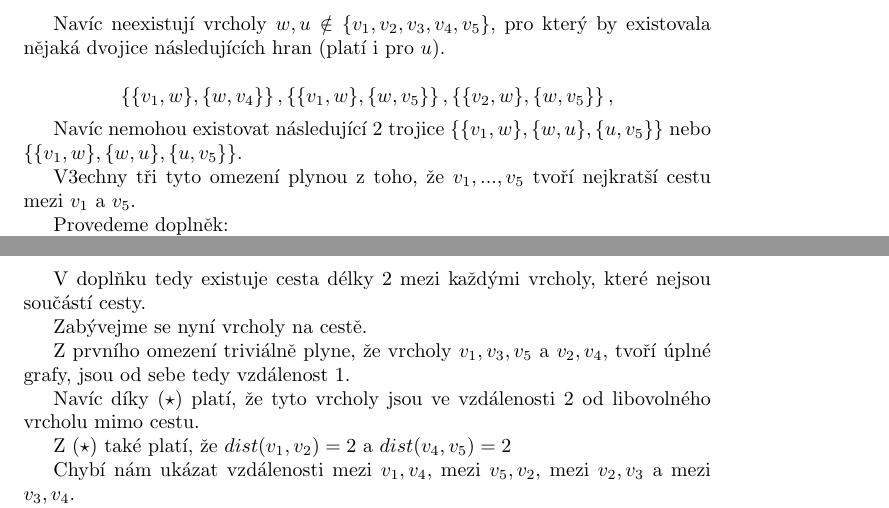
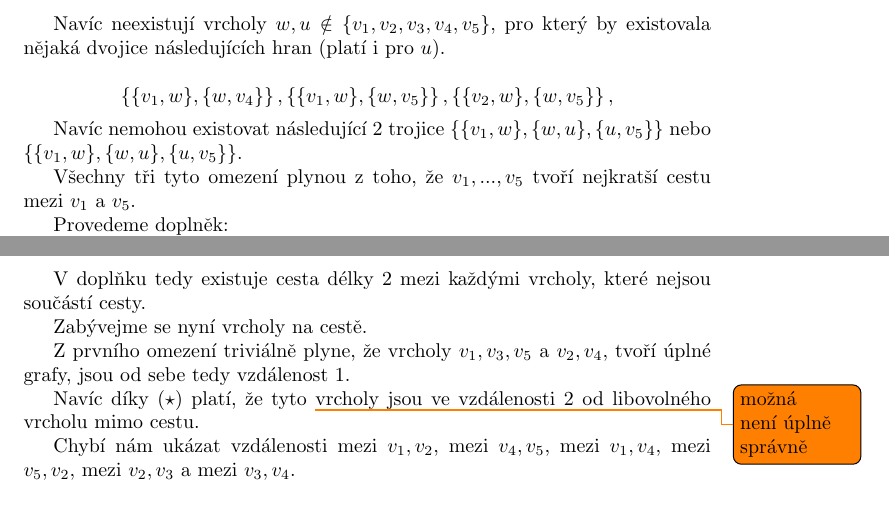
Before and after one commit to matejpopda/TG, a LaTeX document (main.tex, which reads hw/3rd.tex): two parts of pages 25 and 26 of 28, joined at a grey line, cut so that both start at the same text. Compiled offline with pdfLaTeX.

Commit message:
Gramatická chyba

```diff
--- a/hw/3rd.tex
+++ b/hw/3rd.tex
@@ -105,7 +105,7 @@ Navíc neexistují vrcholy $w,u\notin\{v_1,v_2,v_3,v_4,v_5\}$, pro který by exi
 
 Navíc nemohou existovat následující 2 trojice $\left\{\{v_1, w\}, \{w,u\}, \{u, v_5\}\right\}$ nebo $\left\{\{v_1, w\}, \{w,u\}, \{u, v_5\}\right\}$.
 
-V3echny tři tyto omezení plynou z toho, že $v_1,...,v_5$ tvoří nejkratší cestu mezi $v_1$ a $v_5$.
+Všechny tři tyto omezení plynou z toho, že $v_1,...,v_5$ tvoří nejkratší cestu mezi $v_1$ a $v_5$.
 
 Provedeme  doplněk:
 
@@ -143,12 +143,12 @@ Zabývejme se nyní vrcholy na cestě.
 Z prvního omezení triviálně plyne, že vrcholy $v_1, v_3, v_5$  a $v_2, v_4$,
 tvoří úplné grafy, jsou od sebe tedy vzdálenost 1.
 
-Navíc díky $(\star)$ platí, že tyto
+Navíc díky $(\star)$ platí, že tyto  \todo{možná není úplně správně}
 vrcholy jsou ve vzdálenosti 2 od libovolného vrcholu mimo cestu.
 
-Z $(\star)$ také platí, že $dist(v_1,v_2) = 2$ a $dist(v_4,v_5) = 2$
+% Z $(\star)$ také platí, že $dist(v_1,v_2) = 2$ a $dist(v_4,v_5) = 2$
 
-Chybí nám ukázat vzdálenosti mezi $v_1, v_4$, mezi $v_5, v_2$, mezi $v_2, v_3$ a mezi $v_3, v_4$.
+Chybí nám ukázat vzdálenosti mezi $v_1,v_2$, mezi $v_4,v_5$, mezi $v_1, v_4$, mezi $v_5, v_2$, mezi $v_2, v_3$ a mezi $v_3, v_4$.
 
 To opět plyne z prvního omezení.
 
```
